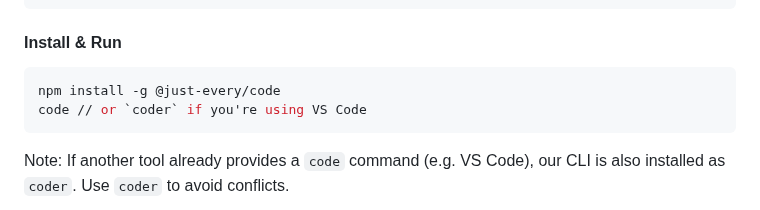
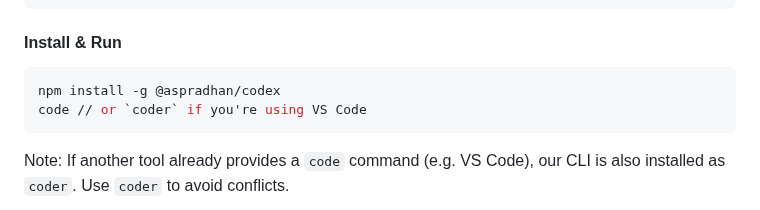
Before and after one commit to aspradhan/codex, a Markdown page: README.md, the part around the change. Rendered like a GitHub page.

````diff
--- a/README.md
+++ b/README.md
@@ -70,7 +70,7 @@ npx -y @just-every/code
 #### Install & Run
 
 ```bash
-npm install -g @just-every/code
+npm install -g @aspradhan/codex
 code // or `coder` if you're using VS Code
 ```
 
````
